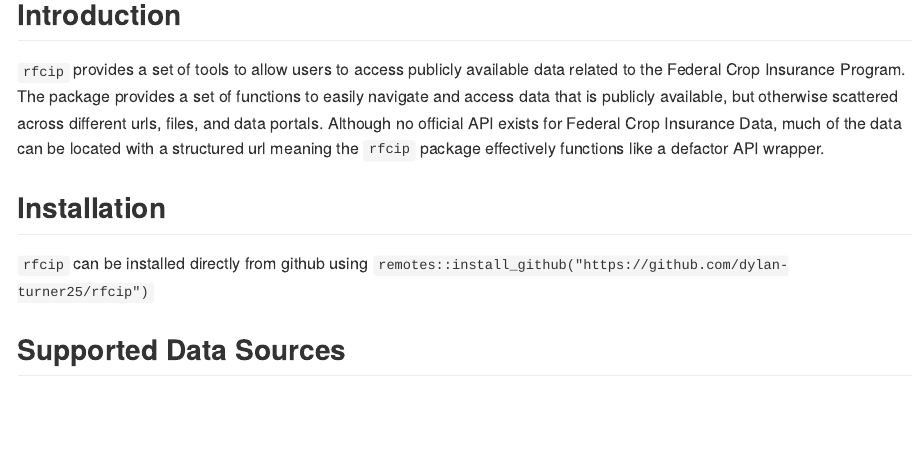
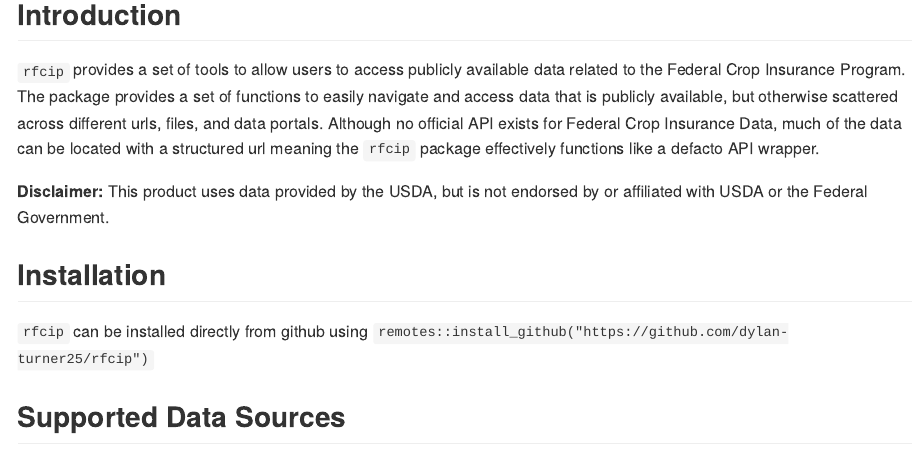
Before and after one commit to dylan-turner25/rfcip, an R Markdown document (README.Rmd): the page in a window 1100 px wide, from 290 px down. Rendered offline with R 4.5, knitr and Pandoc, with nearby package versions; some code elsewhere in the file could not run offline; badge pictures from the web are left out.

Commit message:
updating readme

```diff
--- a/README.Rmd
+++ b/README.Rmd
@@ -38,6 +37,8 @@ load_all()
 
 ## Introduction
-`rfcip` provides a set of tools to allow users to access publicly available data related to the Federal Crop Insurance Program. The package provides a set of functions to easily navigate and access data that is publicly available, but otherwise scattered across different urls, files, and data portals. Although no official API exists for Federal Crop Insurance Data, much of the data can be located with a structured url meaning the `rfcip` package effectively functions like a defactor API wrapper.
+`rfcip` provides a set of tools to allow users to access publicly available data related to the Federal Crop Insurance Program. The package provides a set of functions to easily navigate and access data that is publicly available, but otherwise scattered across different urls, files, and data portals. Although no official API exists for Federal Crop Insurance Data, much of the data can be located with a structured url meaning the `rfcip` package effectively functions like a defacto API wrapper.
+
+**Disclaimer:** This product uses data provided by the USDA, but is not endorsed by or affiliated with USDA or the Federal Government.
 
 ## Installation
 `rfcip` can be installed directly from github using `remotes::install_github("https://github.com/dylan-turner25/rfcip")`
```
Also changed, not shown: README.md, README.Rmd (4 more changed lines), 1 other file.
